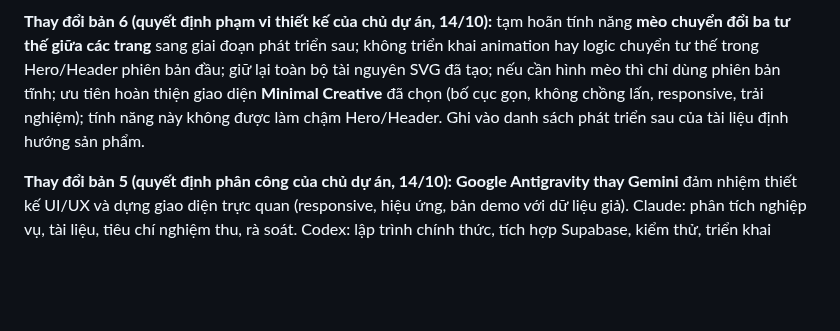
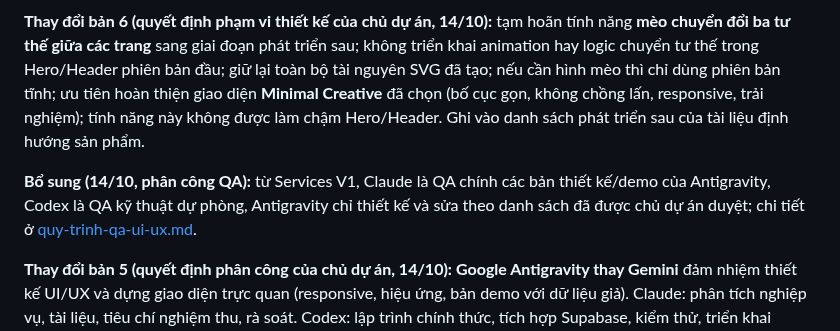
Before and after one commit to lqt140304-rgb/web-b-nh-vi-n, a Markdown page: docs/ke-hoach-phien-ban-dau.md, the part around the change. Drawn GitHub-style; blank space fills up the shorter version.

```diff
--- a/docs/ke-hoach-phien-ban-dau.md
+++ b/docs/ke-hoach-phien-ban-dau.md
@@ -9,6 +9,8 @@
 Nguồn chi tiết: [tài liệu rà soát](https://github.com/lqt140304-rgb/web-b-nh-vi-n/blob/claude/optimistic-mccarthy-d1d15i/docs/rasoat-tai-khoan-va-form-dat-lich.md) (số mục dẫn bên dưới là mục của tài liệu đó) và [brief Hero/Header cho Antigravity](https://github.com/lqt140304-rgb/web-b-nh-vi-n/blob/claude/optimistic-mccarthy-d1d15i/docs/antigravity-brief-hero.md).
 
 **Thay đổi bản 6 (quyết định phạm vi thiết kế của chủ dự án, 14/10):** tạm hoãn tính năng **mèo chuyển đổi ba tư thế giữa các trang** sang giai đoạn phát triển sau; không triển khai animation hay logic chuyển tư thế trong Hero/Header phiên bản đầu; giữ lại toàn bộ tài nguyên SVG đã tạo; nếu cần hình mèo thì chỉ dùng phiên bản tĩnh; ưu tiên hoàn thiện giao diện **Minimal Creative** đã chọn (bố cục gọn, không chồng lấn, responsive, trải nghiệm); tính năng này không được làm chậm Hero/Header. Ghi vào danh sách phát triển sau của tài liệu định hướng sản phẩm.
+
+**Bổ sung (14/10, phân công QA):** từ Services V1, Claude là QA chính các bản thiết kế/demo của Antigravity, Codex là QA kỹ thuật dự phòng, Antigravity chỉ thiết kế và sửa theo danh sách đã được chủ dự án duyệt; chi tiết ở [quy-trinh-qa-ui-ux.md](quy-trinh-qa-ui-ux.md).
 
 **Thay đổi bản 5 (quyết định phân công của chủ dự án, 14/10):** **Google Antigravity thay Gemini** đảm nhiệm thiết kế UI/UX và dựng giao diện trực quan (responsive, hiệu ứng, bản demo với dữ liệu giả). Claude: phân tích nghiệp vụ, tài liệu, tiêu chí nghiệm thu, rà soát. Codex: lập trình chính thức, tích hợp Supabase, kiểm thử, triển khai Vercel. ChatGPT: hỗ trợ điều phối và đánh giá phương án. Antigravity dùng logo Lê Sơn do chủ dự án cung cấp và kế thừa nhận diện tím, kem, cam, xanh ngọc; ưu tiên Hero/Header; chủ dự án duyệt giao diện trước khi Codex triển khai chính thức. Các quyết định nghiệp vụ đã chốt không đổi.
 
```
Also changed, not shown: docs/quy-trinh-qa-ui-ux.md (added, +51 -0 lines).
